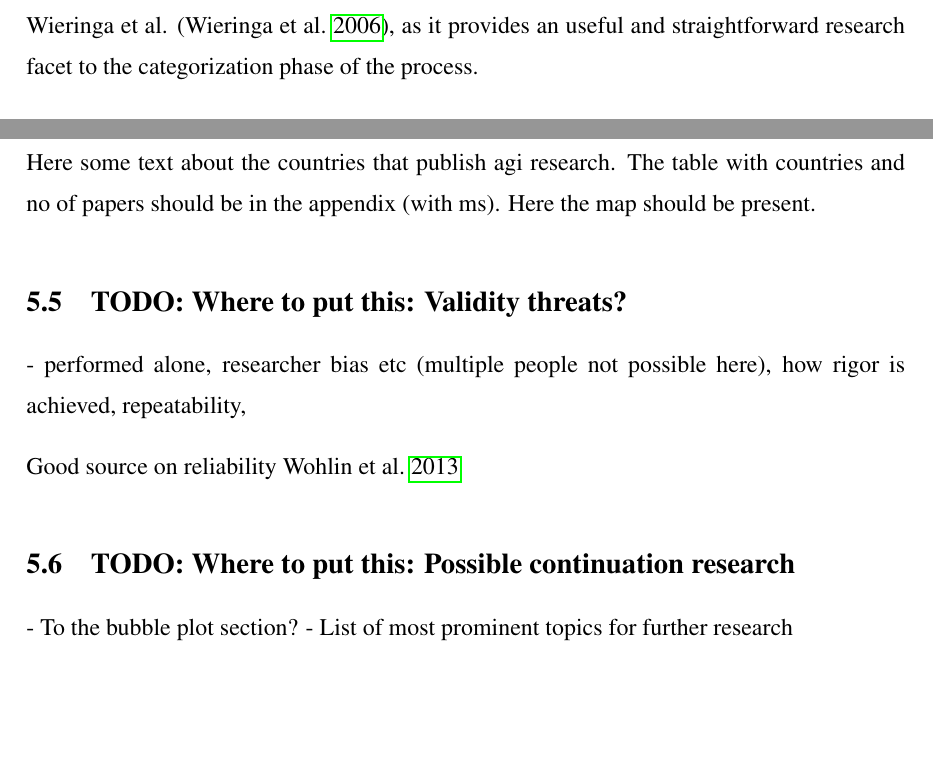
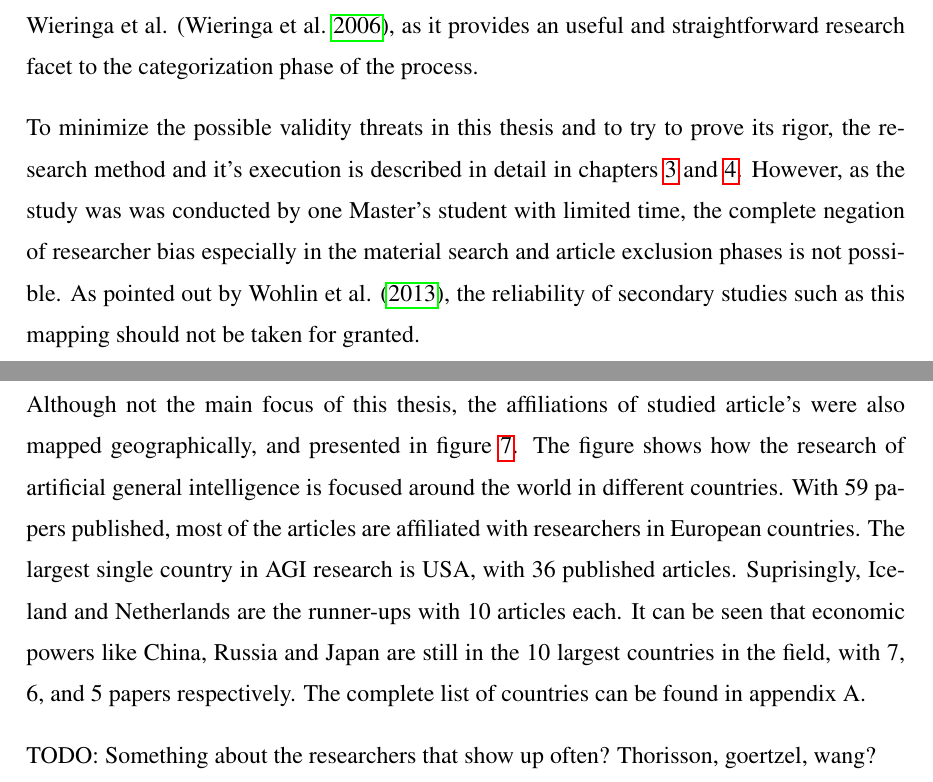
Before and after one commit to Ozame/aigrad, a LaTeX thesis (gradu/thesis_kumpulainen.tex): two parts of pages 16 and 33 of 42 before the commit and two parts of pages 16 and 34 of 43 after it, joined at a grey line, cut so that both start at the same text, the shorter picture padded with empty space. Compiled offline with pdfLaTeX.

Commit message:
Mostly finish results
- Needs work, but initial draft is done.
- Move validity threats to method chapter
- Next, missing parts like conclusion

```diff
--- a/gradu/thesis_kumpulainen.tex
+++ b/gradu/thesis_kumpulainen.tex
@@ -542,4 +541,14 @@ classification scheme presented by Wieringa et al. (\cite{wieringa2006}), as it
 provides an useful and straightforward research facet to the categorization
 phase of the process.
 
+To minimize the possible validity threats in this thesis and to try to prove its
+rigor, the research method and it's execution is described in detail in chapters
+\ref{chap:method} and \ref{chap:conducting}. However, as the study was was
+conducted by one Master's student with limited time, the complete negation of
+researcher bias especially in the material search and article exclusion phases
+is not possible. As pointed out by Wohlin et al. (\cite*{wohlin2013}), the
+reliability of secondary studies such as this mapping should not be taken for
+granted.
+
+
 \chapter{Conducting the literature mapping}
@@ -1153,26 +1165,26 @@ be a good subject for a more focused systematic literature review.
 
 \section{Research locations}
 
-Here some text about the countries that publish agi research. The table with
-countries and no of papers should be in the appendix (with ms). Here the map should be present.
+Although not the main focus of this thesis, the affiliations of studied
+article's were also mapped geographically, and presented in figure
+\ref{fig:researchmap}. The figure shows how the research of artificial general
+intelligence is focused around the world in different countries. With 59 papers
+published, most of the articles are affiliated with researchers in European
+countries. The largest single country in AGI research is USA, with 36 published
+articles. Suprisingly, Iceland and Netherlands are the runner-ups with 10
+articles each. It can be seen that economic powers like China, Russia and Japan
+are still in the 10 largest countries in the field, with 7, 6, and 5 papers
+respectively. The complete list of countries can be found in appendix
+\ref*{tab:countrypapers}.
+
+TODO: Something about the researchers that show up often? Thorisson, goertzel,
+wang?
 
 \begin{sidewaysfigure}[hbtp]
   \includegraphics[scale=0.60]{material/data/research_map_delta_count.png}
   \caption{Article affiliation map}
   \label{fig:researchmap}
 \end{sidewaysfigure}
-
-\section{TODO: Where to put this: Validity threats?}
-
-- performed alone, researcher bias etc (multiple people not possible here),
-how rigor is achieved, repeatability,
-
-Good source on reliability \cite{wohlin2013}
-
-\section{TODO: Where to put this: Possible continuation research}
-
-- To the bubble plot section?
-- List of most prominent topics for further research
 
 \chapter{Conclusion}
 In this thesis, a systematic literature mapping was conducted on the field of
```
Also changed, not shown: gradu/mapping_process.md (+12 -1 lines), gradu/thesis_kumpulainen.pdf, gradu/thesis_kumpulainen.tex (24 more changed lines).
